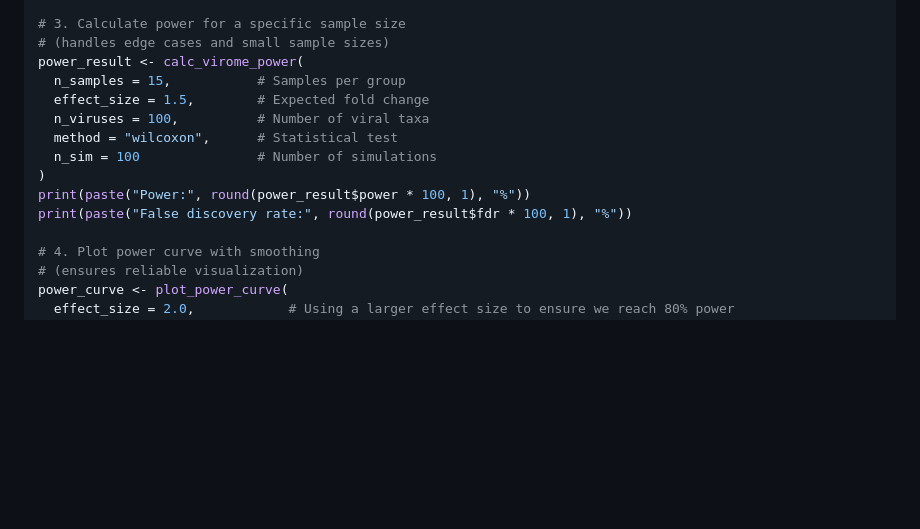
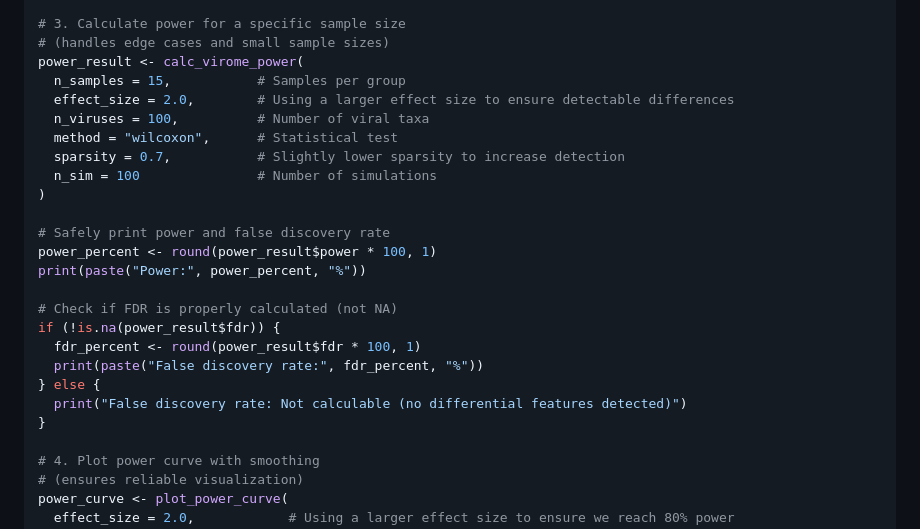
Before and after one commit to shandley/viromePower, a Markdown page: README.md, the part around the change. GitHub-like rendering; blank space fills up the shorter version.

Commit message:
1. Increased the effect size from 1.5 to 2.0 to ensure more differences can be detected   2. Reduced sparsity from the default 0.8 to 0.7 to increase detection probability   3. Added proper error handling for the FDR output that:     - Checks if the FDR is NA before trying to round it     - Provides a meaningful message if no differential features were detected

```diff
--- a/README.md
+++ b/README.md
@@ -56,13 +56,24 @@ print(paste("Recommended sample size:", sample_size$sample_size, "samples per gr
 # (handles edge cases and small sample sizes)
 power_result <- calc_virome_power(
   n_samples = 15,           # Samples per group
-  effect_size = 1.5,        # Expected fold change
+  effect_size = 2.0,        # Using a larger effect size to ensure detectable differences
   n_viruses = 100,          # Number of viral taxa
   method = "wilcoxon",      # Statistical test
+  sparsity = 0.7,           # Slightly lower sparsity to increase detection
   n_sim = 100               # Number of simulations
 )
-print(paste("Power:", round(power_result$power * 100, 1), "%"))
-print(paste("False discovery rate:", round(power_result$fdr * 100, 1), "%"))
+
+# Safely print power and false discovery rate
+power_percent <- round(power_result$power * 100, 1)
+print(paste("Power:", power_percent, "%"))
+
+# Check if FDR is properly calculated (not NA)
+if (!is.na(power_result$fdr)) {
+  fdr_percent <- round(power_result$fdr * 100, 1)
+  print(paste("False discovery rate:", fdr_percent, "%"))
+} else {
+  print("False discovery rate: Not calculable (no differential features detected)")
+}
 
 # 4. Plot power curve with smoothing
 # (ensures reliable visualization)
```
